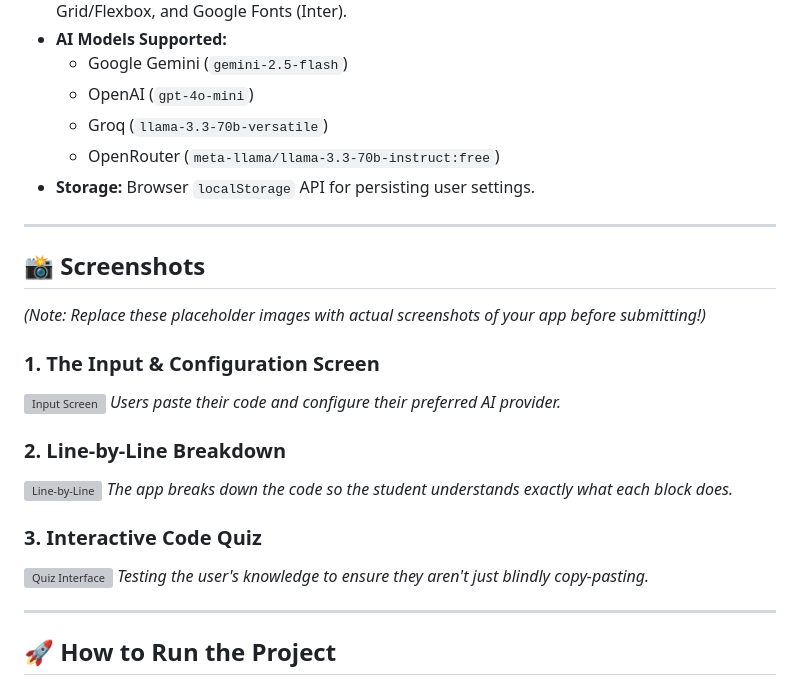
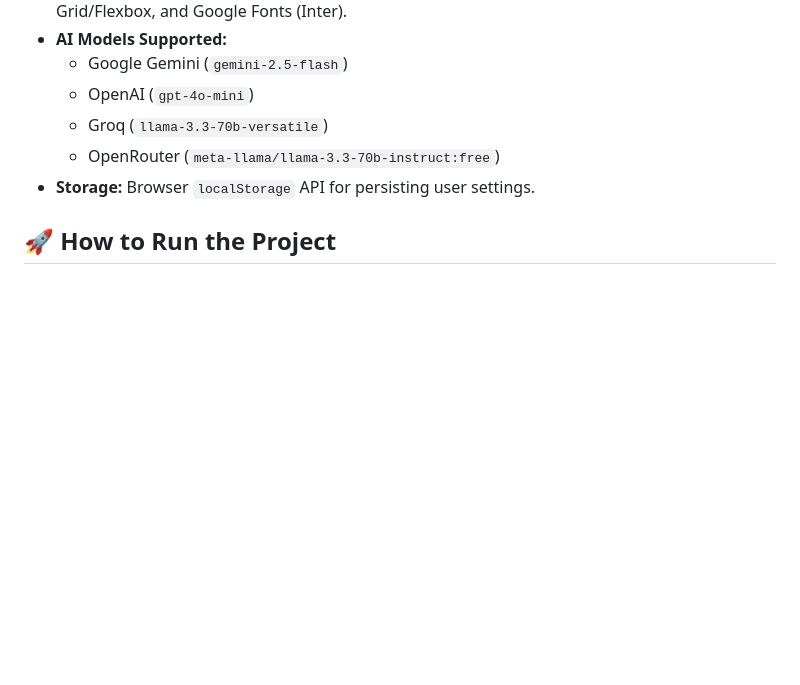
Before and after one commit to fatimadev30/CodeAutopsy, a Markdown page: README.md, the part around the change. GitHub-like rendering; blank space fills up the shorter version; grey boxes are pictures that could not be loaded.

```diff
--- a/README.md
+++ b/README.md
@@ -84,24 +84,6 @@ Rules:
   * OpenRouter (`meta-llama/llama-3.3-70b-instruct:free`)
 * **Storage:** Browser `localStorage` API for persisting user settings.
 
----
-
-## 📸 Screenshots
-*(Note: Replace these placeholder images with actual screenshots of your app before submitting!)*
-
-### 1. The Input & Configuration Screen
-![Input Screen](https://placehold.co/800x450/090d17/38bdf8?text=Screenshot+1:+Paste+Code+&+AI+Settings)
-*Users paste their code and configure their preferred AI provider.*
-
-### 2. Line-by-Line Breakdown
-![Line-by-Line](https://placehold.co/800x450/090d17/34d399?text=Screenshot+2:+Line-by-Line+Analysis)
-*The app breaks down the code so the student understands exactly what each block does.*
-
-### 3. Interactive Code Quiz
-![Quiz Interface](https://placehold.co/800x450/090d17/a855f7?text=Screenshot+3:+Interactive+Quiz)
-*Testing the user's knowledge to ensure they aren't just blindly copy-pasting.*
-
----
 
 ## 🚀 How to Run the Project
 
```
